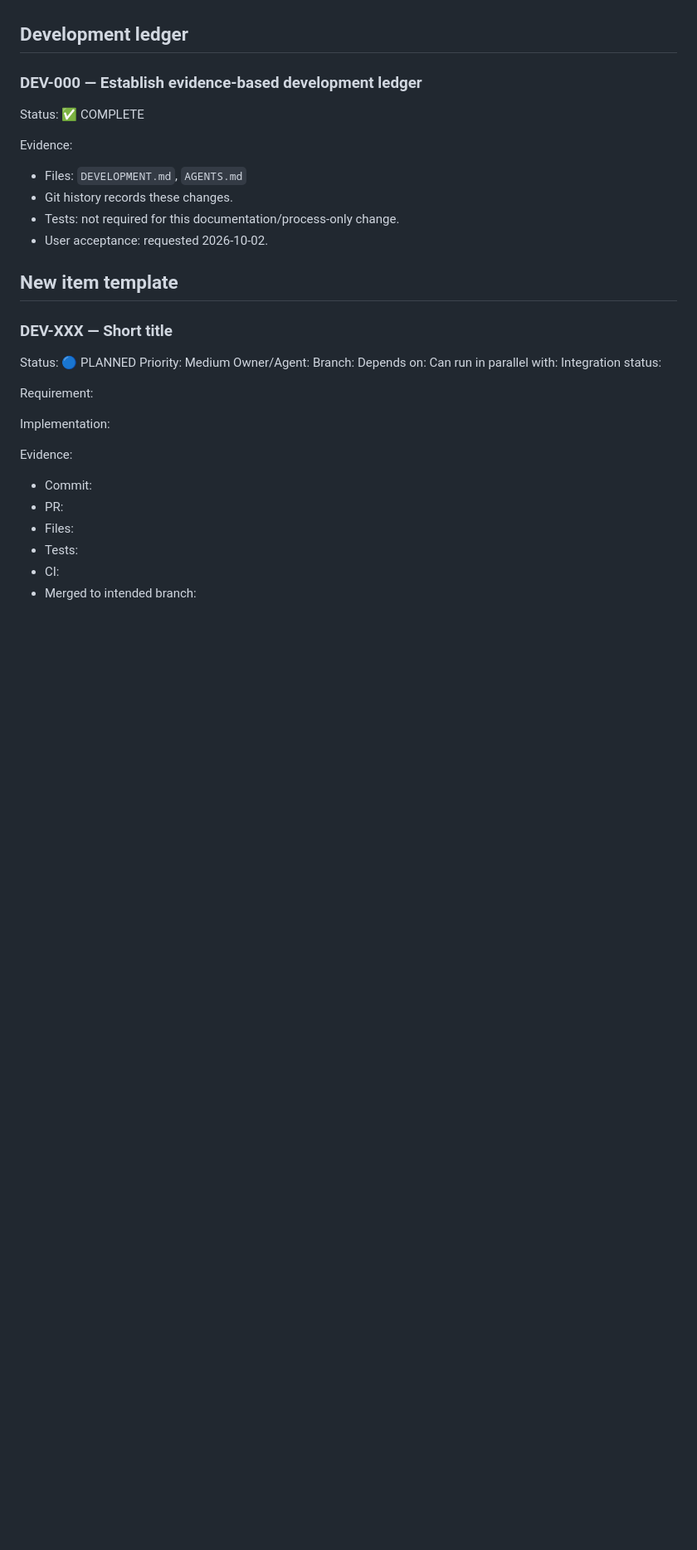
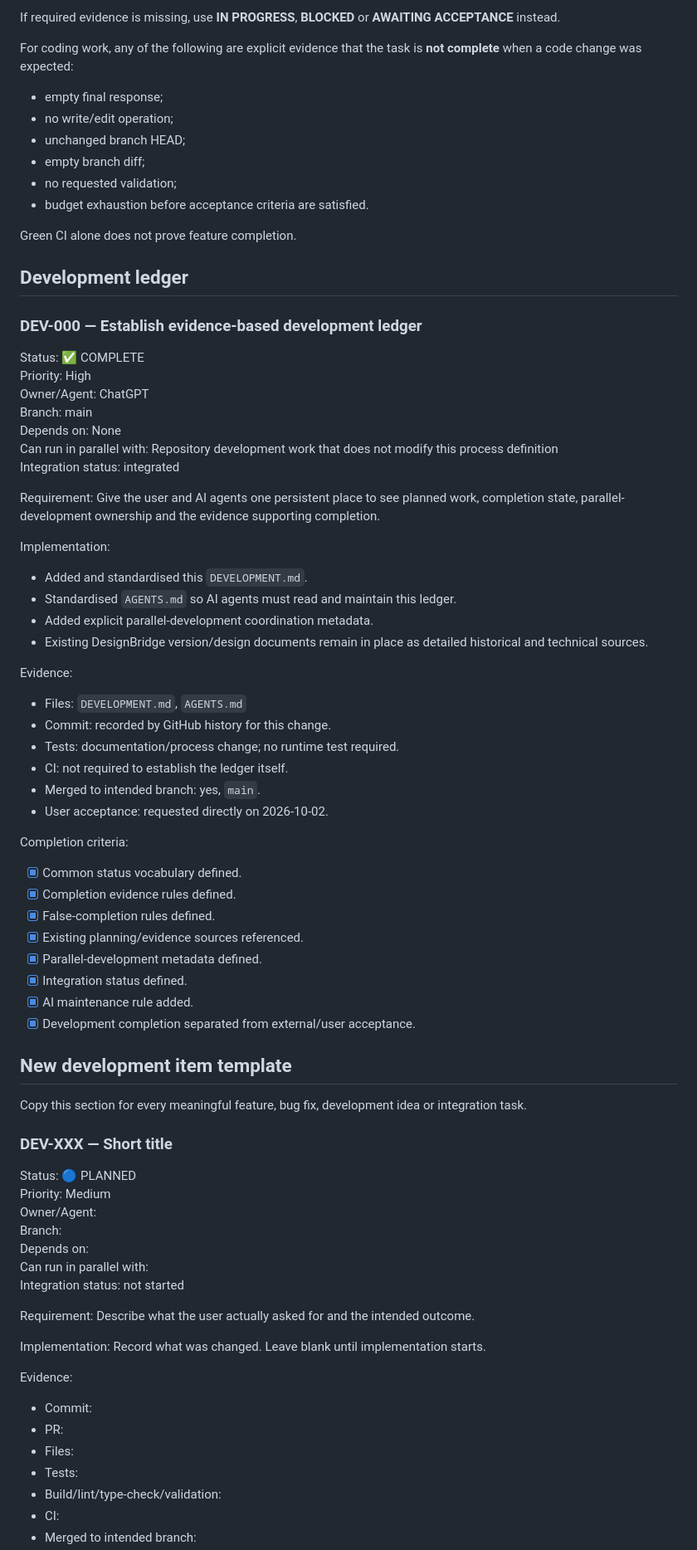
Before and after one commit to zageabb/designbridge, a Markdown page: DEVELOPMENT.md, the part around one of its changes. Shown at 83% size. Rendered like a GitHub page; blank space fills up the shorter version.

```diff
--- a/DEVELOPMENT.md
+++ b/DEVELOPMENT.md
@@ -29,34 +64,80 @@ For coding work, an empty result, no write/edit action, unchanged branch HEAD, e
+If required evidence is missing, use **IN PROGRESS**, **BLOCKED** or **AWAITING ACCEPTANCE** instead.
+
+For coding work, any of the following are explicit evidence that the task is **not complete** when a code change was expected:
+
+- empty final response;
+- no write/edit operation;
+- unchanged branch HEAD;
+- empty branch diff;
+- no requested validation;
+- budget exhaustion before acceptance criteria are satisfied.
+
+Green CI alone does not prove feature completion.
 
 ## Development ledger
 
 ### DEV-000 — Establish evidence-based development ledger
+
 Status: ✅ COMPLETE
+Priority: High
+Owner/Agent: ChatGPT
+Branch: main
+Depends on: None
+Can run in parallel with: Repository development work that does not modify this process definition
+Integration status: integrated
+
+Requirement:
+Give the user and AI agents one persistent place to see planned work, completion state, parallel-development ownership and the evidence supporting completion.
+
+Implementation:
+- Added and standardised this `DEVELOPMENT.md`.
+- Standardised `AGENTS.md` so AI agents must read and maintain this ledger.
+- Added explicit parallel-development coordination metadata.
+- Existing DesignBridge version/design documents remain in place as detailed historical and technical sources.
 
 Evidence:
 - Files: `DEVELOPMENT.md`, `AGENTS.md`
-- Git history records these changes.
-- Tests: not required for this documentation/process-only change.
-- User acceptance: requested 2026-10-02.
+- Commit: recorded by GitHub history for this change.
+- Tests: documentation/process change; no runtime test required.
+- CI: not required to establish the ledger itself.
+- Merged to intended branch: yes, `main`.
+- User acceptance: requested directly on 2026-10-02.
 
-## New item template
+Completion criteria:
+- [x] Common status vocabulary defined.
+- [x] Completion evidence rules defined.
+- [x] False-completion rules defined.
+- [x] Existing planning/evidence sources referenced.
+- [x] Parallel-development metadata defined.
+- [x] Integration status defined.
+- [x] AI maintenance rule added.
+- [x] Development completion separated from external/user acceptance.
+
+## New development item template
+
+Copy this section for every meaningful feature, bug fix, development idea or integration task.
 
 ### DEV-XXX — Short title
+
 Status: 🔵 PLANNED
 Priority: Medium
 Owner/Agent:
 Branch:
 Depends on:
 Can run in parallel with:
-Integration status:
+Integration status: not started
 
 Requirement:
+Describe what the user actually asked for and the intended outcome.
 
 Implementation:
+Record what was changed. Leave blank until implementation starts.
 
 Evidence:
 - Commit:
 - PR:
 - Files:
 - Tests:
+- Build/lint/type-check/validation:
 - CI:
 - Merged to intended branch:
```
Also changed, not shown: other parts of DEVELOPMENT.md (+122 -16 lines).
